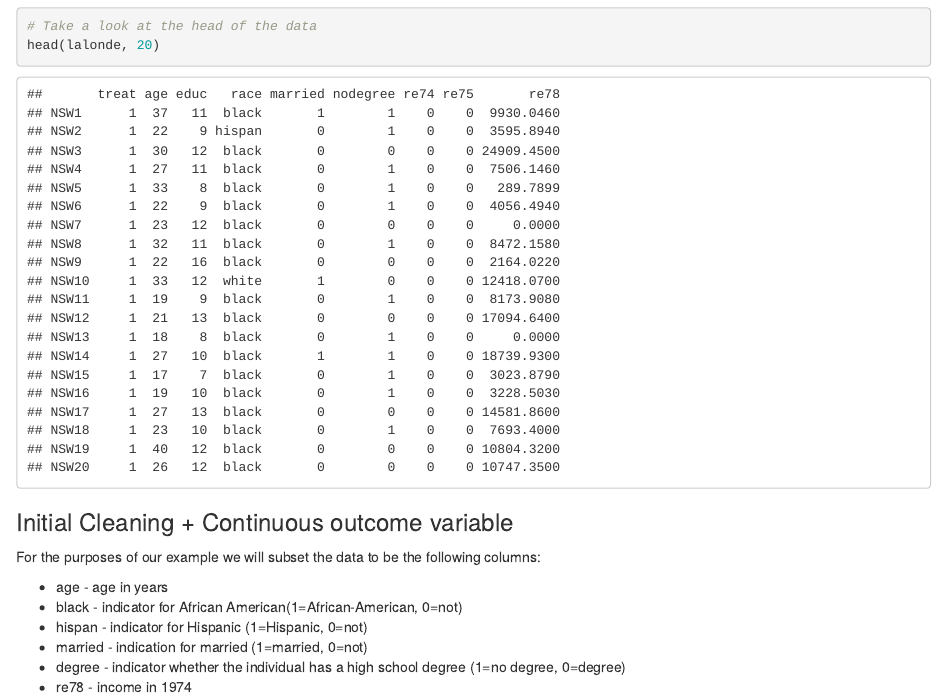
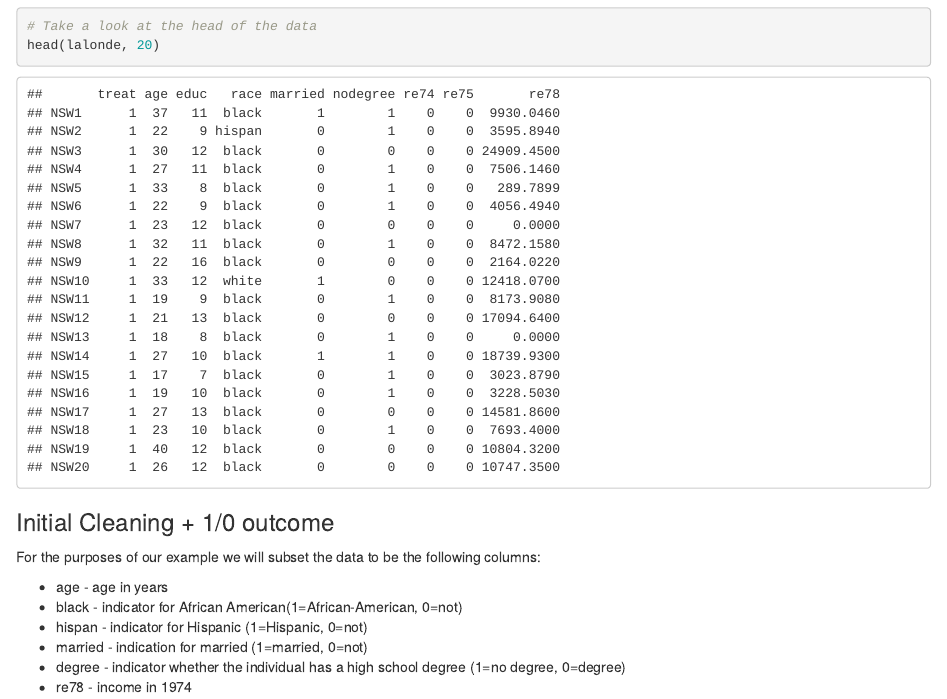
Before and after one commit to adamrobinson361/logistic-regression-exact-matching, an R Markdown document (report.Rmd): the page in a window 1100 px wide, from 1260 px down. Rendered offline with R 4.5, knitr and Pandoc, with nearby package versions; some code elsewhere in the file could not run offline.

Commit message:
Update report.Rmd

````diff
--- a/report.Rmd
+++ b/report.Rmd
@@ -60,7 +60,7 @@ We then take a look at the head of the data to get a feel for what the data look
 # Take a look at the head of the data
 head(lalonde, 20)
 ```
-### Initial Cleaning + Continuous outcome variable
+### Initial Cleaning + 1/0 outcome
 
 For the purposes of our example we will subset the data to be the following columns:
 
````
